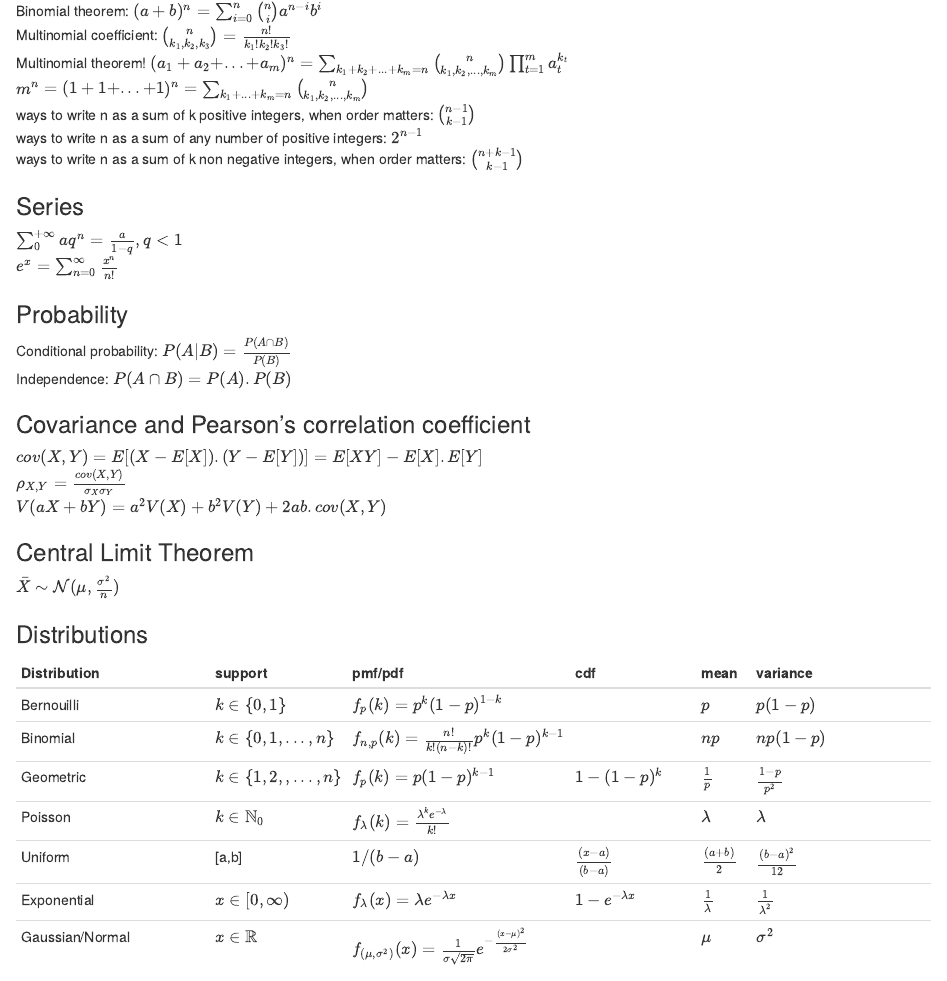
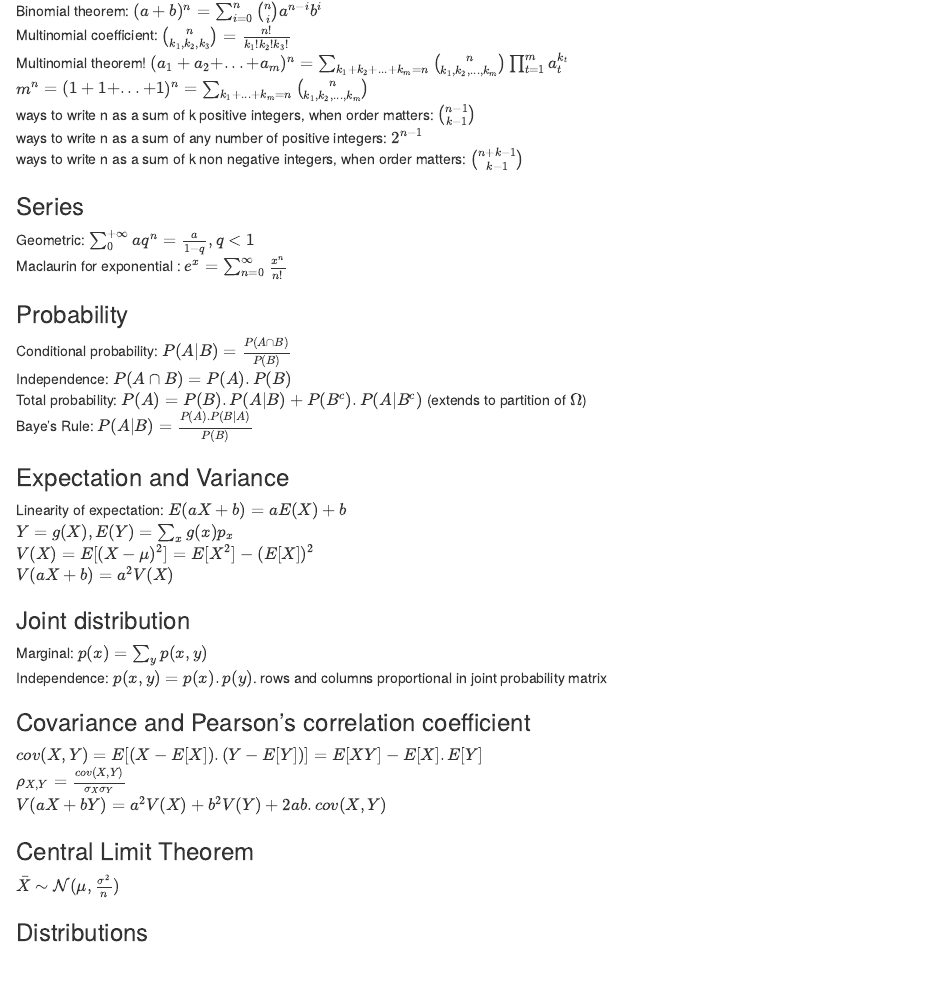
Before and after one commit to VincentC75/MIT_SDSMM, an R Markdown document (UCSD_Statistics.Rmd): the page in a window 1100 px wide, from 580 px down. Rendered offline with R 4.5, knitr and Pandoc, with nearby package versions.

Commit message:
Add joint distribution

```diff
--- a/UCSD_Statistics.Rmd
+++ b/UCSD_Statistics.Rmd
@@ -42,12 +42,24 @@ ways to write n as a sum of any number of positive integers: $2^{n-1}$
 ways to write n as a sum of k non negative integers, when order matters: $\binom{n+k-1}{k-1}$
 
 ### Series
-$\sum_{0}^{+\infty} aq^n = \frac{a}{1-q}, q<1$
-$e^x = \sum_{n=0}^{\infty}\frac{x^n}{n!}$
+Geometric: $\sum_{0}^{+\infty} aq^n = \frac{a}{1-q}, q<1$
+Maclaurin for exponential : $e^x = \sum_{n=0}^{\infty}\frac{x^n}{n!}$
 
 ### Probability
 Conditional probability: $P(A|B) = \frac{P(A\cap B)}{P(B)}$
 Independence: $P(A\cap B) = P(A).P(B)$
+Total probability: $P(A)=P(B).P(A|B)+P(B^c).P(A|B^c)$ (extends to partition of $\Omega$)
+Baye's Rule: $P(A|B) = \frac{P(A).P(B|A)}{P(B)}$
+
+### Expectation and Variance
+Linearity of expectation: $E(aX+b)=aE(X)+b$
+$Y=g(X), E(Y)=\sum_xg(x)p_x$
+$V(X)=E[(X-\mu)^2] = E[X^2] - (E[X])^2$
+$V(aX+b) = a^2V(X)$
+
+### Joint distribution
+Marginal: $p(x) = \sum_yp(x,y)$
+Independence: $p(x,y) = p(x).p(y)$. rows and columns proportional in joint probability matrix
 
 ### Covariance and Pearson's correlation coefficient
 $cov(X,Y) = E[(X-E[X]).(Y-E[Y])] = E[XY] - E[X].E[Y]$
```
